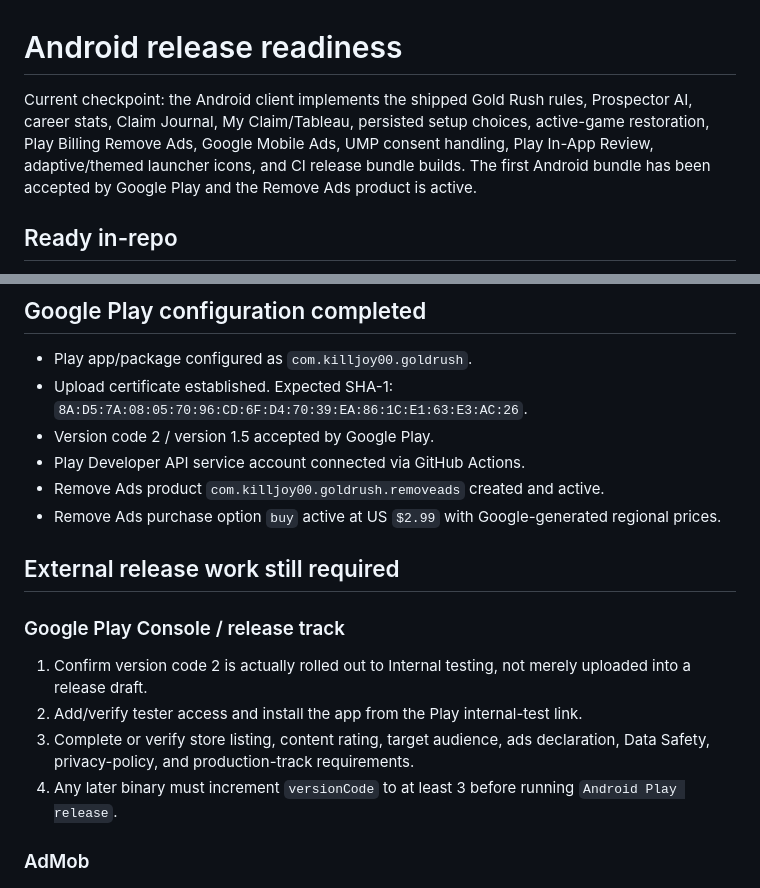
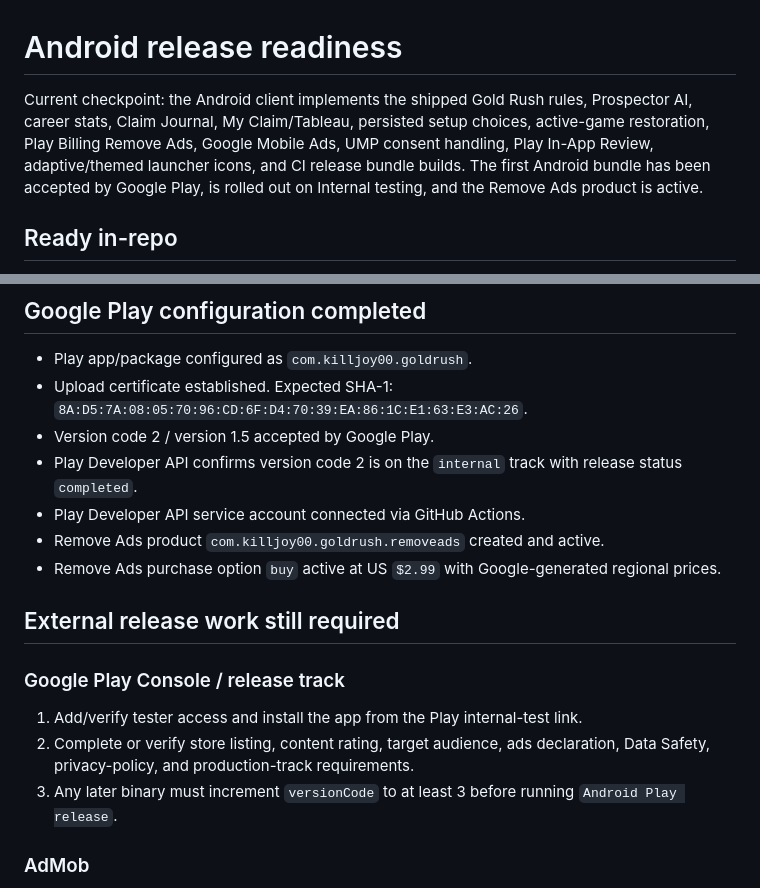
Before and after one commit to killjoy00/GoldRush, a Markdown page: docs/ANDROID_RELEASE_READINESS.md, 2 parts joined by grey strips. Rendered like a GitHub page.

Commit message:
Mark Internal testing rollout complete

```diff
--- a/docs/ANDROID_RELEASE_READINESS.md
+++ b/docs/ANDROID_RELEASE_READINESS.md
@@ -1,6 +1,6 @@
 # Android release readiness
 
-Current checkpoint: the Android client implements the shipped Gold Rush rules, Prospector AI, career stats, Claim Journal, My Claim/Tableau, persisted setup choices, active-game restoration, Play Billing Remove Ads, Google Mobile Ads, UMP consent handling, Play In-App Review, adaptive/themed launcher icons, and CI release bundle builds. The first Android bundle has been accepted by Google Play and the Remove Ads product is active.
+Current checkpoint: the Android client implements the shipped Gold Rush rules, Prospector AI, career stats, Claim Journal, My Claim/Tableau, persisted setup choices, active-game restoration, Play Billing Remove Ads, Google Mobile Ads, UMP consent handling, Play In-App Review, adaptive/themed launcher icons, and CI release bundle builds. The first Android bundle has been accepted by Google Play, is rolled out on Internal testing, and the Remove Ads product is active.
 
 ## Ready in-repo
 
@@ -27,6 +27,7 @@ Current checkpoint: the Android client implements the shipped Gold Rush rules, P
 - Play app/package configured as `com.killjoy00.goldrush`.
 - Upload certificate established. Expected SHA-1: `8A:D5:7A:08:05:70:96:CD:6F:D4:70:39:EA:86:1C:E1:63:E3:AC:26`.
 - Version code 2 / version 1.5 accepted by Google Play.
+- Play Developer API confirms version code 2 is on the `internal` track with release status `completed`.
 - Play Developer API service account connected via GitHub Actions.
 - Remove Ads product `com.killjoy00.goldrush.removeads` created and active.
 - Remove Ads purchase option `buy` active at US `$2.99` with Google-generated regional prices.
@@ -35,10 +36,9 @@ Current checkpoint: the Android client implements the shipped Gold Rush rules, P
 
 ### Google Play Console / release track
 
-1. Confirm version code 2 is actually rolled out to Internal testing, not merely uploaded into a release draft.
-2. Add/verify tester access and install the app from the Play internal-test link.
-3. Complete or verify store listing, content rating, target audience, ads declaration, Data Safety, privacy-policy, and production-track requirements.
-4. Any later binary must increment `versionCode` to at least 3 before running `Android Play release`.
+1. Add/verify tester access and install the app from the Play internal-test link.
+2. Complete or verify store listing, content rating, target audience, ads declaration, Data Safety, privacy-policy, and production-track requirements.
+3. Any later binary must increment `versionCode` to at least 3 before running `Android Play release`.
 
 ### AdMob
 
```
